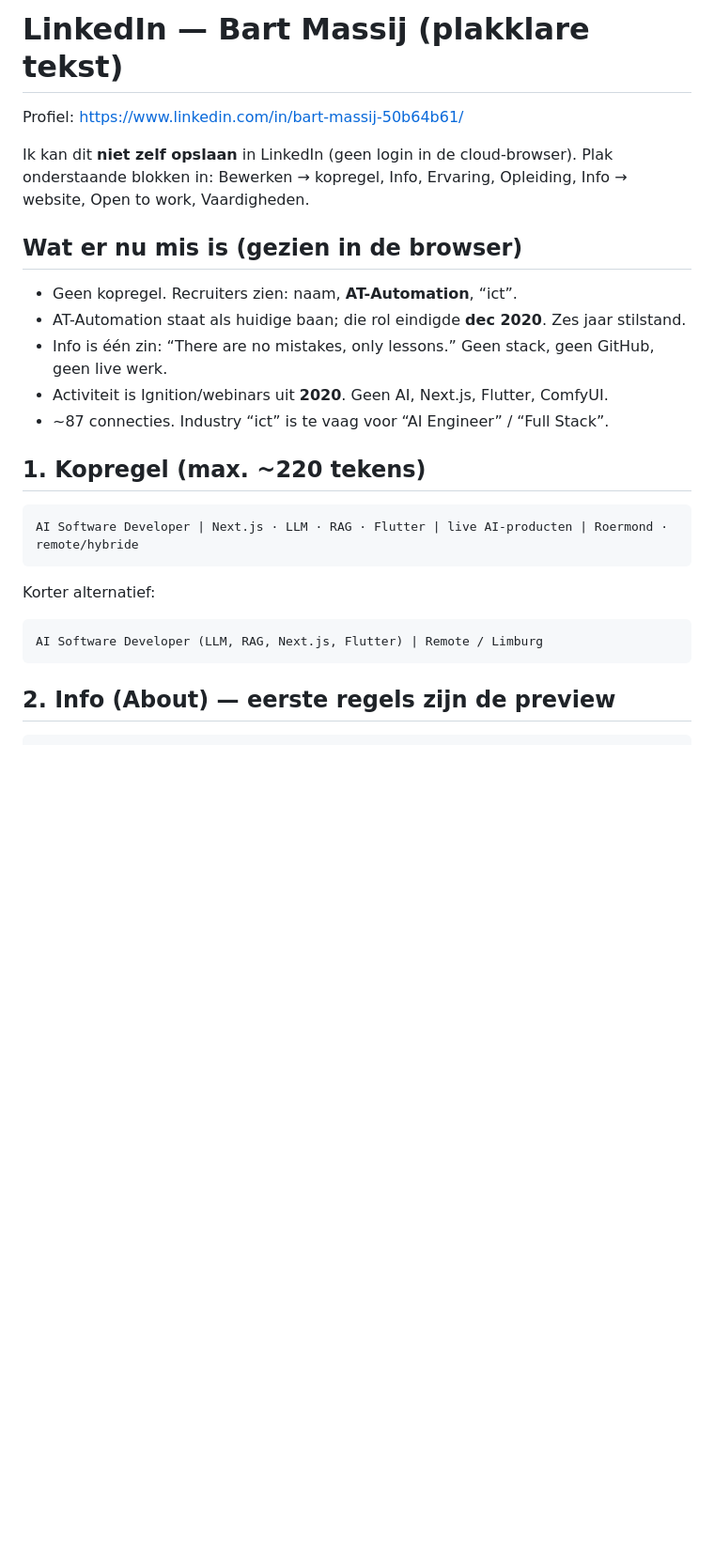
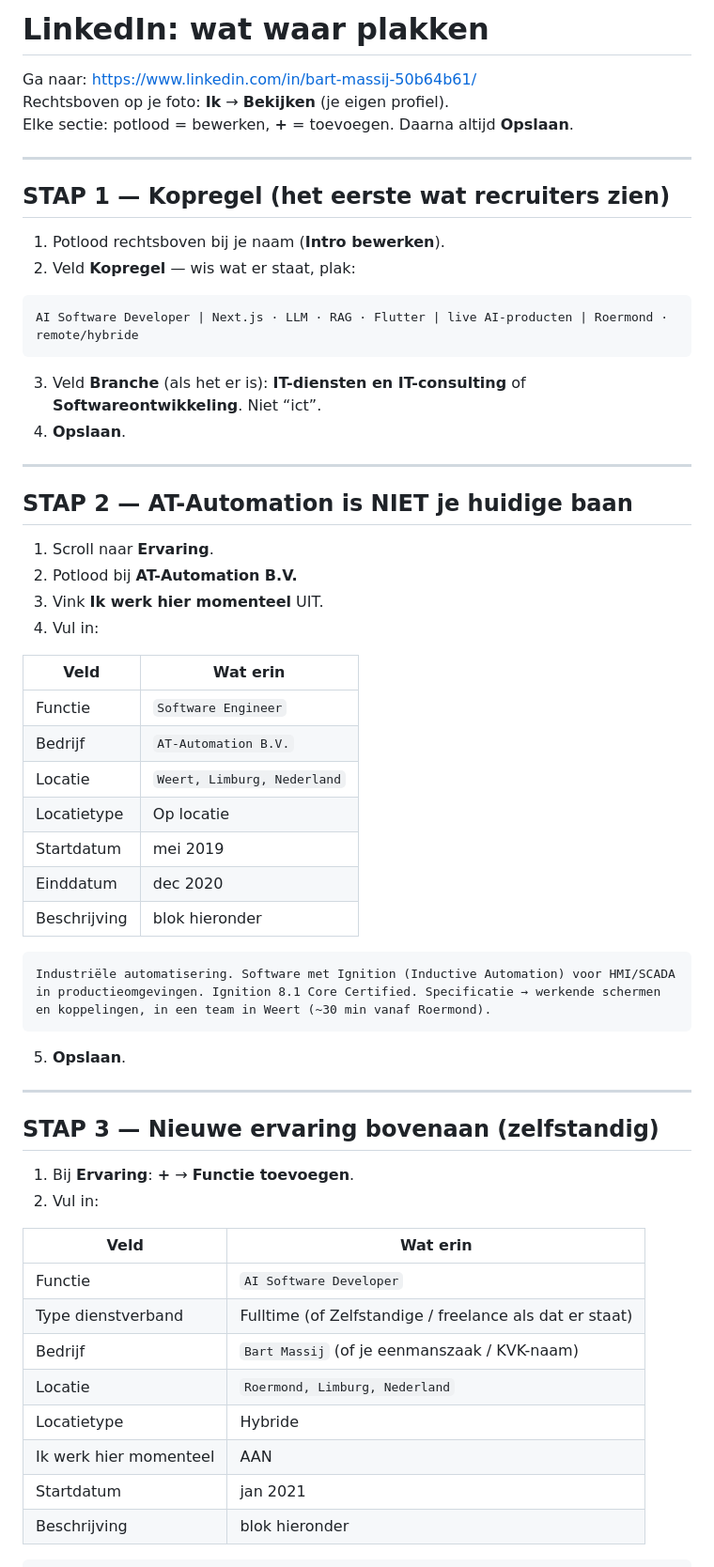
Before and after one commit to bmassij/agent-app, a Markdown page: tools/vacature-agent/linkedin.md, the part around one of its changes. Shown at 94% size. Drawn GitHub-style; blank space fills up the shorter version.

````diff
--- a/tools/vacature-agent/linkedin.md
+++ b/tools/vacature-agent/linkedin.md
@@ -1,26 +1,62 @@
-# LinkedIn — Bart Massij (plakklare tekst)
-Profiel: https://www.linkedin.com/in/bart-massij-50b64b61/
+# LinkedIn: wat waar plakken
+Ga naar: https://www.linkedin.com/in/bart-massij-50b64b61/
+Rechtsboven op je foto: **Ik** → **Bekijken** (je eigen profiel).
+Elke sectie: potlood = bewerken, **+** = toevoegen. Daarna altijd **Opslaan**.
 
-Ik kan dit **niet zelf opslaan** in LinkedIn (geen login in de cloud-browser). Plak onderstaande blokken in: Bewerken → kopregel, Info, Ervaring, Opleiding, Info → website, Open to work, Vaardigheden.
+---
 
-## Wat er nu mis is (gezien in de browser)
+## STAP 1 — Kopregel (het eerste wat recruiters zien)
 
-- Geen kopregel. Recruiters zien: naam, **AT-Automation**, “ict”.
-- AT-Automation staat als huidige baan; die rol eindigde **dec 2020**. Zes jaar stilstand.
-- Info is één zin: “There are no mistakes, only lessons.” Geen stack, geen GitHub, geen live werk.
-- Activiteit is Ignition/webinars uit **2020**. Geen AI, Next.js, Flutter, ComfyUI.
-- ~87 connecties. Industry “ict” is te vaag voor “AI Engineer” / “Full Stack”.
-
-## 1. Kopregel (max. ~220 tekens)
+1. Potlood rechtsboven bij je naam (**Intro bewerken**).
+2. Veld **Kopregel** — wis wat er staat, plak:
 
 ```
 AI Software Developer | Next.js · LLM · RAG · Flutter | live AI-producten | Roermond · remote/hybride
 ```
 
-Korter alternatief:
+3. Veld **Branche** (als het er is): **IT-diensten en IT-consulting** of **Softwareontwikkeling**. Niet “ict”.
+4. **Opslaan**.
+
+---
+
+## STAP 2 — AT-Automation is NIET je huidige baan
+
+1. Scroll naar **Ervaring**.
+2. Potlood bij **AT-Automation B.V.**
+3. Vink **Ik werk hier momenteel** UIT.
+4. Vul in:
+
+| Veld | Wat erin |
+|---|---|
+| Functie | `Software Engineer` |
+| Bedrijf | `AT-Automation B.V.` |
+| Locatie | `Weert, Limburg, Nederland` |
+| Locatietype | Op locatie |
+| Startdatum | mei 2019 |
+| Einddatum | dec 2020 |
+| Beschrijving | blok hieronder |
 
 ```
-AI Software Developer (LLM, RAG, Next.js, Flutter) | Remote / Limburg
+Industriële automatisering. Software met Ignition (Inductive Automation) voor HMI/SCADA in productieomgevingen. Ignition 8.1 Core Certified. Specificatie → werkende schermen en koppelingen, in een team in Weert (~30 min vanaf Roermond).
 ```
 
-## 2. Info (About) — eerste regels zijn de preview
+5. **Opslaan**.
+
+---
+
+## STAP 3 — Nieuwe ervaring bovenaan (zelfstandig)
+
+1. Bij **Ervaring**: **+** → **Functie toevoegen**.
+2. Vul in:
+
+| Veld | Wat erin |
+|---|---|
+| Functie | `AI Software Developer` |
+| Type dienstverband | Fulltime (of Zelfstandige / freelance als dat er staat) |
+| Bedrijf | `Bart Massij` (of je eenmanszaak / KVK-naam) |
+| Locatie | `Roermond, Limburg, Nederland` |
+| Locatietype | Hybride |
+| Ik werk hier momenteel | AAN |
+| Startdatum | jan 2021 |
+| Beschrijving | blok hieronder |
+
````
Also changed, not shown: other parts of tools/vacature-agent/linkedin.md (+103 -64 lines).
